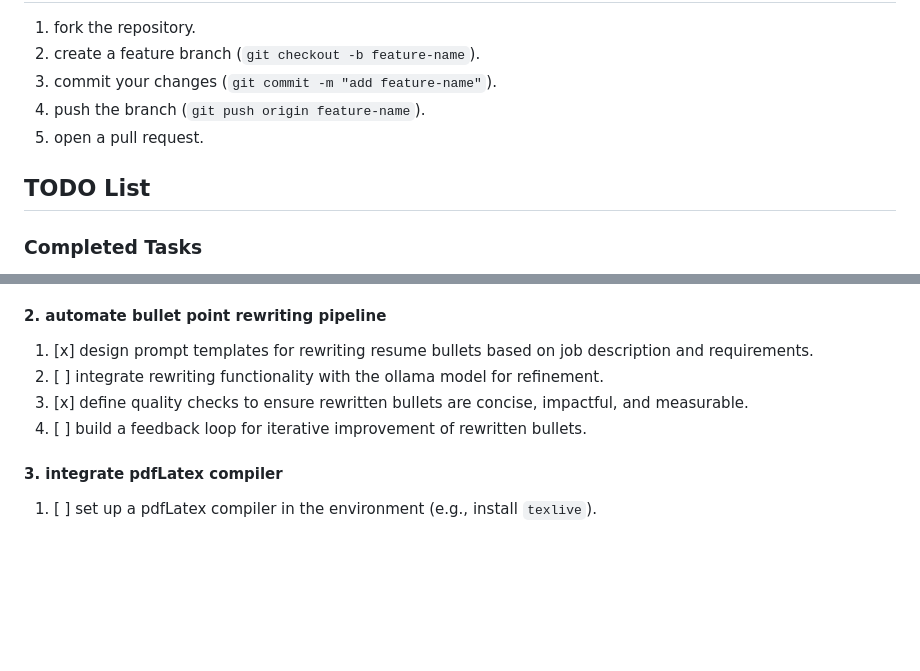
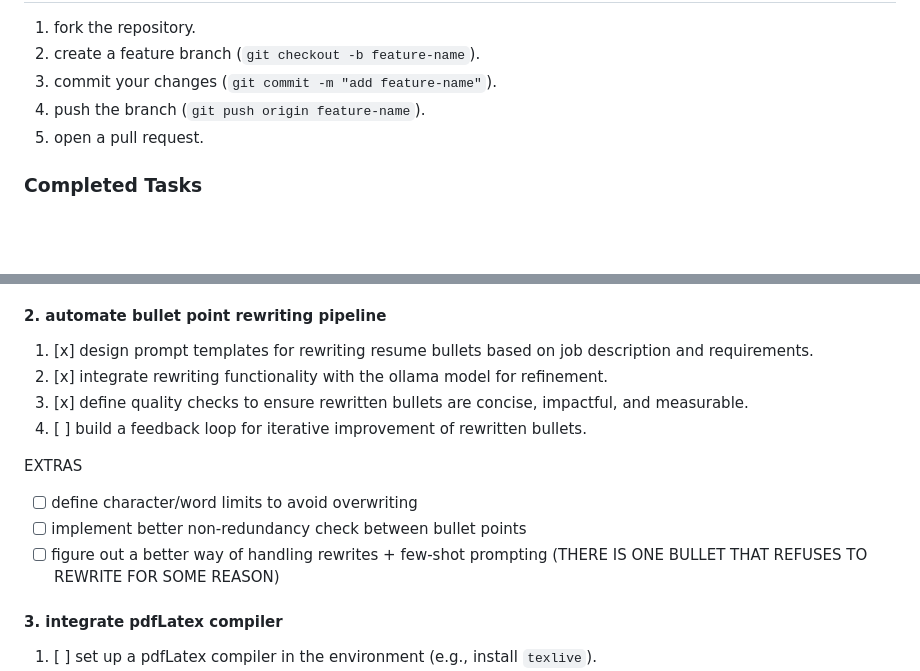
Before and after one commit to therealozp/optimAIze, a Markdown page: README.md, 2 parts joined by grey strips. Drawn GitHub-style; blank space fills up the shorter version.

Commit message:
updated readme to reflect current pending tasks

```diff
--- a/README.md
+++ b/README.md
@@ -49,8 +49,6 @@ you can extend or modify the evaluation criteria by editing the prompt in `evalu
 4. push the branch (`git push origin feature-name`).
 5. open a pull request.
 
-## **TODO List**
-
 ### **Completed Tasks**
 
 - [x] parse job information
@@ -72,9 +70,15 @@ you can extend or modify the evaluation criteria by editing the prompt in `evalu
 #### **2. automate bullet point rewriting pipeline**
 
 1. [x] design prompt templates for rewriting resume bullets based on job description and requirements.
-2. [ ] integrate rewriting functionality with the ollama model for refinement.
+2. [x] integrate rewriting functionality with the ollama model for refinement.
 3. [x] define quality checks to ensure rewritten bullets are concise, impactful, and measurable.
 4. [ ] build a feedback loop for iterative improvement of rewritten bullets.
+
+EXTRAS
+
+- [ ] define character/word limits to avoid overwriting
+- [ ] implement better non-redundancy check between bullet points
+- [ ] figure out a better way of handling rewrites + few-shot prompting (THERE IS ONE BULLET THAT REFUSES TO REWRITE FOR SOME REASON)
 
 #### **3. integrate pdfLatex compiler**
 
```
